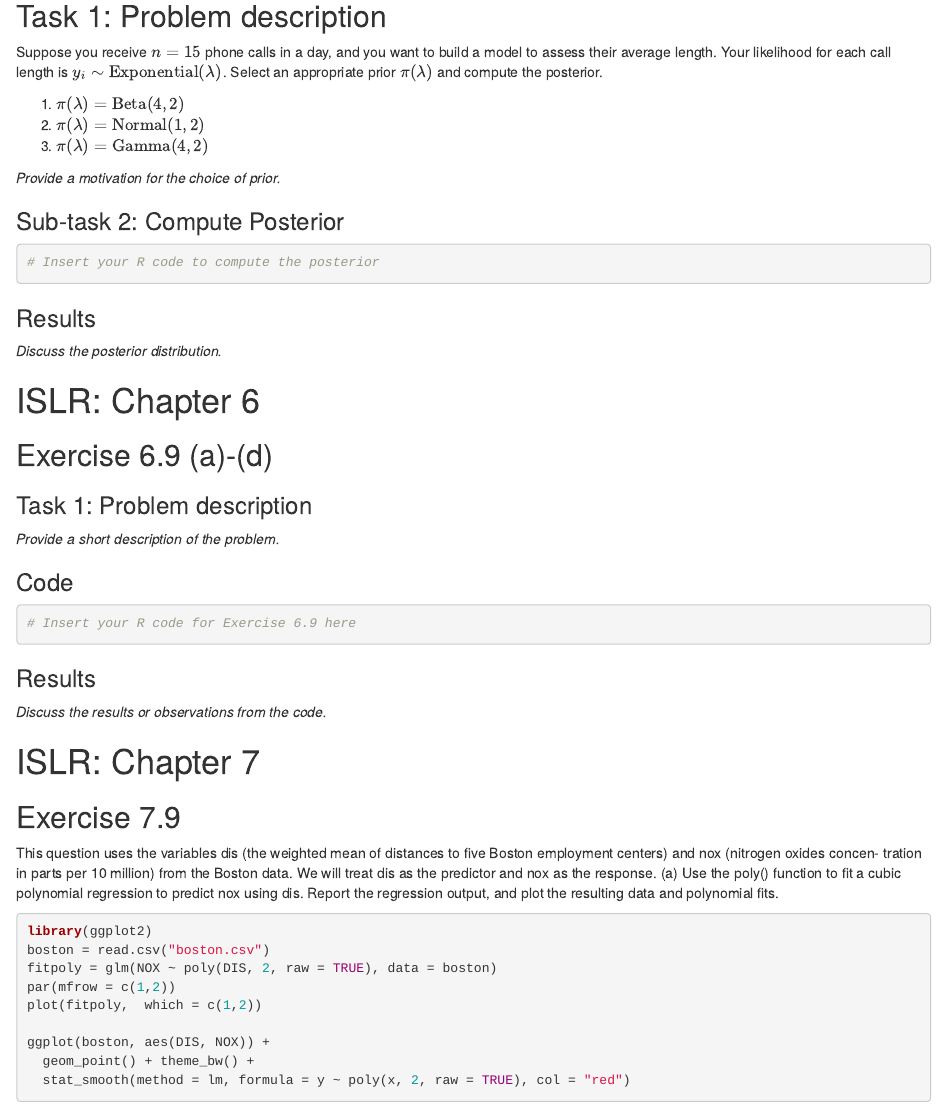
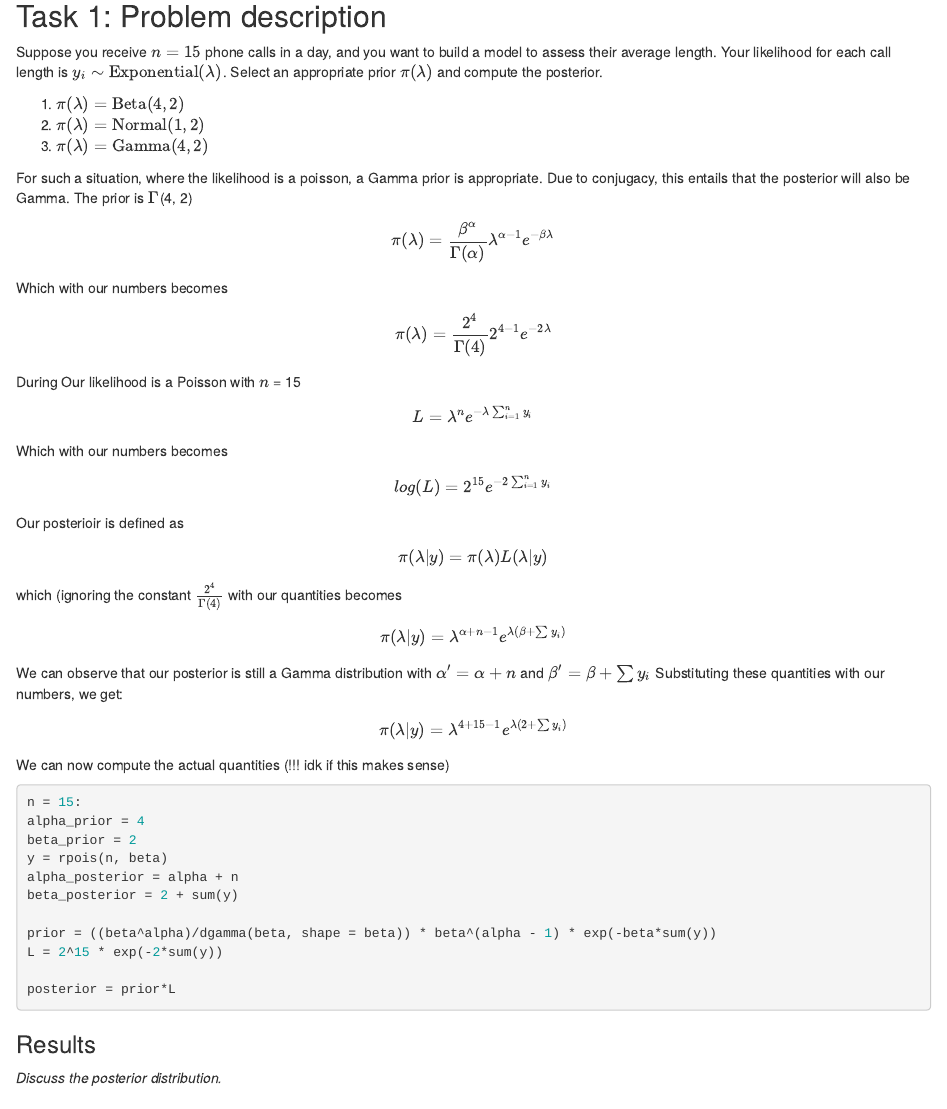
Before and after one commit to GiovanniBillo/HOMEWORK_3_C, an R Markdown document (HOMEWORK_3_C.Rmd): the page in a window 1100 px wide, from 2900 px down. Rendered offline with R 4.5, knitr and Pandoc, with nearby package versions; the code chunks are not run, so their results and figures are left out.

````diff
--- a/HOMEWORK_3_C.Rmd
+++ b/HOMEWORK_3_C.Rmd
@@ -161,11 +161,52 @@
 2. \(\pi(\lambda) = \text{Normal}(1, 2)\)
 3. \(\pi(\lambda) = \text{Gamma}(4, 2)\)
 
-*Provide a motivation for the choice of prior.*
+For such a situation, where the likelihood is a poisson, a Gamma prior is appropriate. Due to conjugacy, this entails that the posterior will also be Gamma.
+The prior is $\Gamma$(4, 2)
 
-### Sub-task 2: Compute Posterior
+$$
+\pi(\lambda) = \frac{\beta^{\alpha}}{\Gamma(\alpha)}\lambda^{\alpha -1}e^{- \beta \lambda }
+$$
+Which with our numbers becomes
+$$
+\pi(\lambda) = \frac{2^{4}}{\Gamma(4)}2^{4 -1}e^{-2 \lambda}
+$$
+During
+Our likelihood is a Poisson with $n$ = 15
+
+$$
+L = \lambda^n e^{-\lambda \sum_{i = 1}^n y_i}
+$$
+Which with our numbers becomes
+$$
+log(L) =  2^{15} e^{-2 \sum_{i = 1}^n y_i}
+$$
+Our posterioir is defined as
+$$
+\pi (\lambda | y) = \pi(\lambda)L(\lambda|y)
+$$
+which (ignoring the constant $\frac{2^{4}}{\Gamma(4)}$ with our quantities becomes
+$$
+\pi (\lambda | y) = \lambda^{\alpha + n - 1} e^{\lambda (\beta + \sum y_i)}
+$$
+We can observe that our posterior is still a Gamma distribution with $\alpha' = \alpha + n$ and $\beta' = \beta + \sum y_i$
+Substituting these quantities with our numbers, we get:
+$$
+\pi (\lambda | y) = \lambda^{4 + 15 - 1} e^{\lambda (2 + \sum y_i)}
+$$
+We can now compute the actual quantities (!!! idk if this makes sense)
 ```{r}
-# Insert your R code to compute the posterior
+n = 15:
+alpha_prior = 4
+beta_prior = 2
+y = rpois(n, beta)
+alpha_posterior = alpha + n
+beta_posterior = 2 + sum(y)
+
+prior = ((beta^alpha)/dgamma(beta, shape = beta)) * beta^(alpha - 1) * exp(-beta*sum(y))
+L = 2^15 * exp(-2*sum(y))
+
+posterior = prior*L
 ```
 
 ### Results
````
Also changed, not shown: .RData (added), 1 other file.
